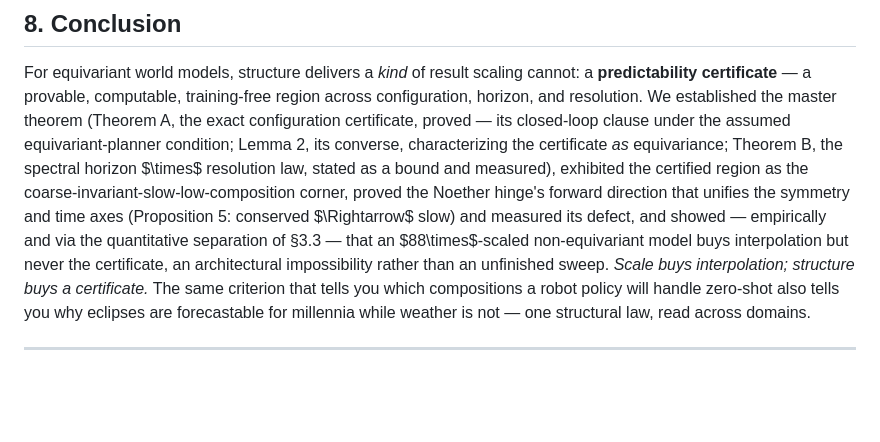
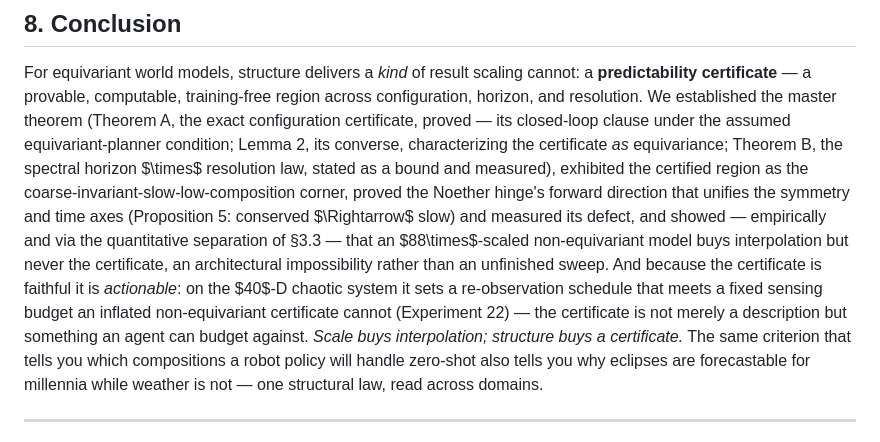
Before and after one commit to TimothyWang418/se3-ejepa, a Markdown page: papers/paper2_certified_world_models.md, the part around one of its changes. Rendered like a GitHub page; blank space fills up the shorter version.

```diff
--- a/papers/paper2_certified_world_models.md
+++ b/papers/paper2_certified_world_models.md
@@ -1385,7 +1403,9 @@ the certified region as the coarse-invariant-slow-low-composition corner, proved
 direction that unifies the symmetry and time axes (Proposition 5: conserved $\Rightarrow$ slow) and measured its
 defect, and showed — empirically and via the quantitative separation of §3.3 — that an
 $88\times$-scaled non-equivariant model buys interpolation but never the certificate, an architectural
-impossibility rather than an unfinished sweep.
+impossibility rather than an unfinished sweep. And because the certificate is faithful it is *actionable*: on the
+$40$-D chaotic system it sets a re-observation schedule that meets a fixed sensing budget an inflated non-equivariant
+certificate cannot (Experiment 22) — the certificate is not merely a description but something an agent can budget against.
 *Scale buys interpolation; structure buys a certificate.* The same criterion that tells you which compositions a
 robot policy will handle zero-shot also tells you why eclipses are forecastable for millennia while weather is not —
 one structural law, read across domains.
```
Also changed, not shown: other parts of papers/paper2_certified_world_models.md (+20 -2 lines), papers/iclr_certified_horizons.md (+16 -5 lines).
